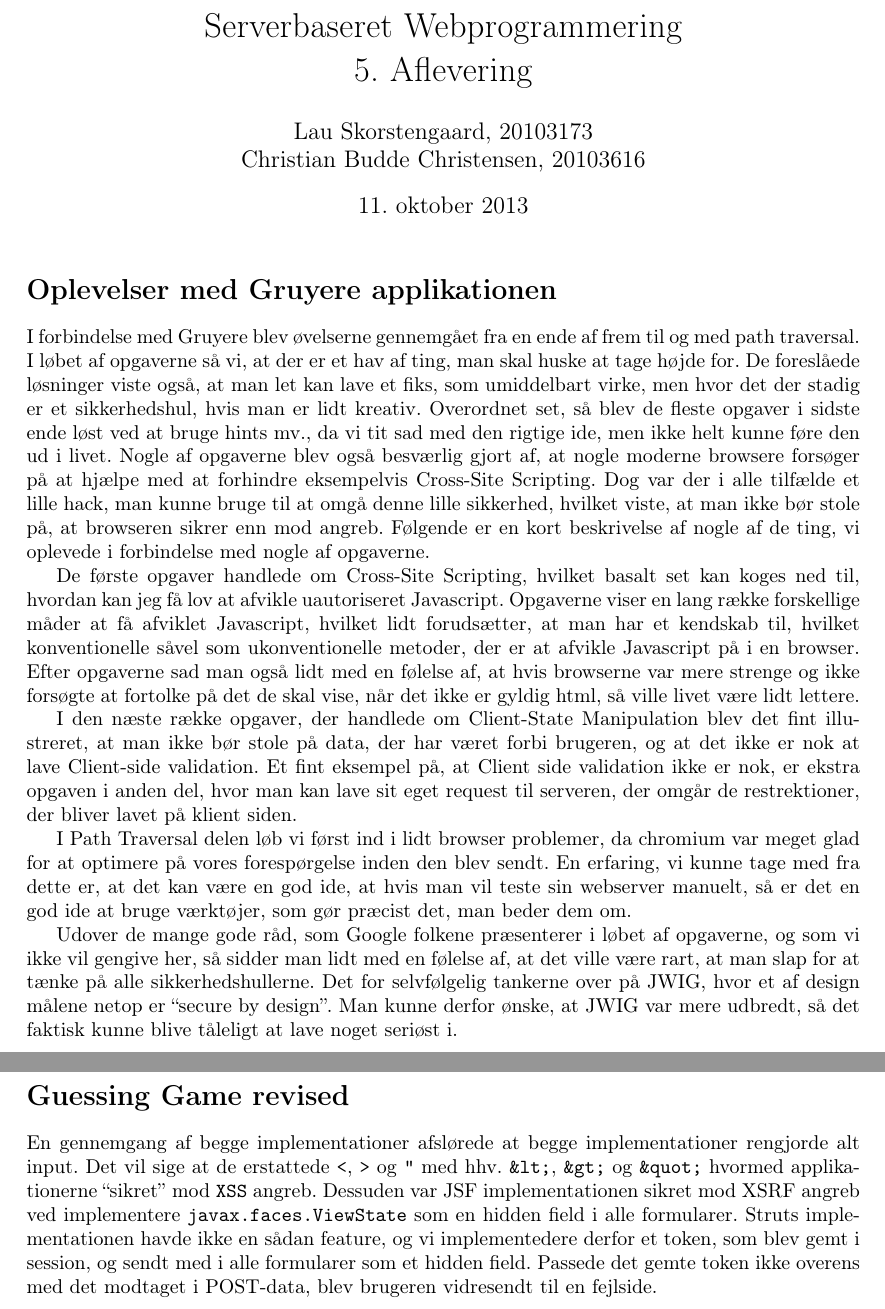
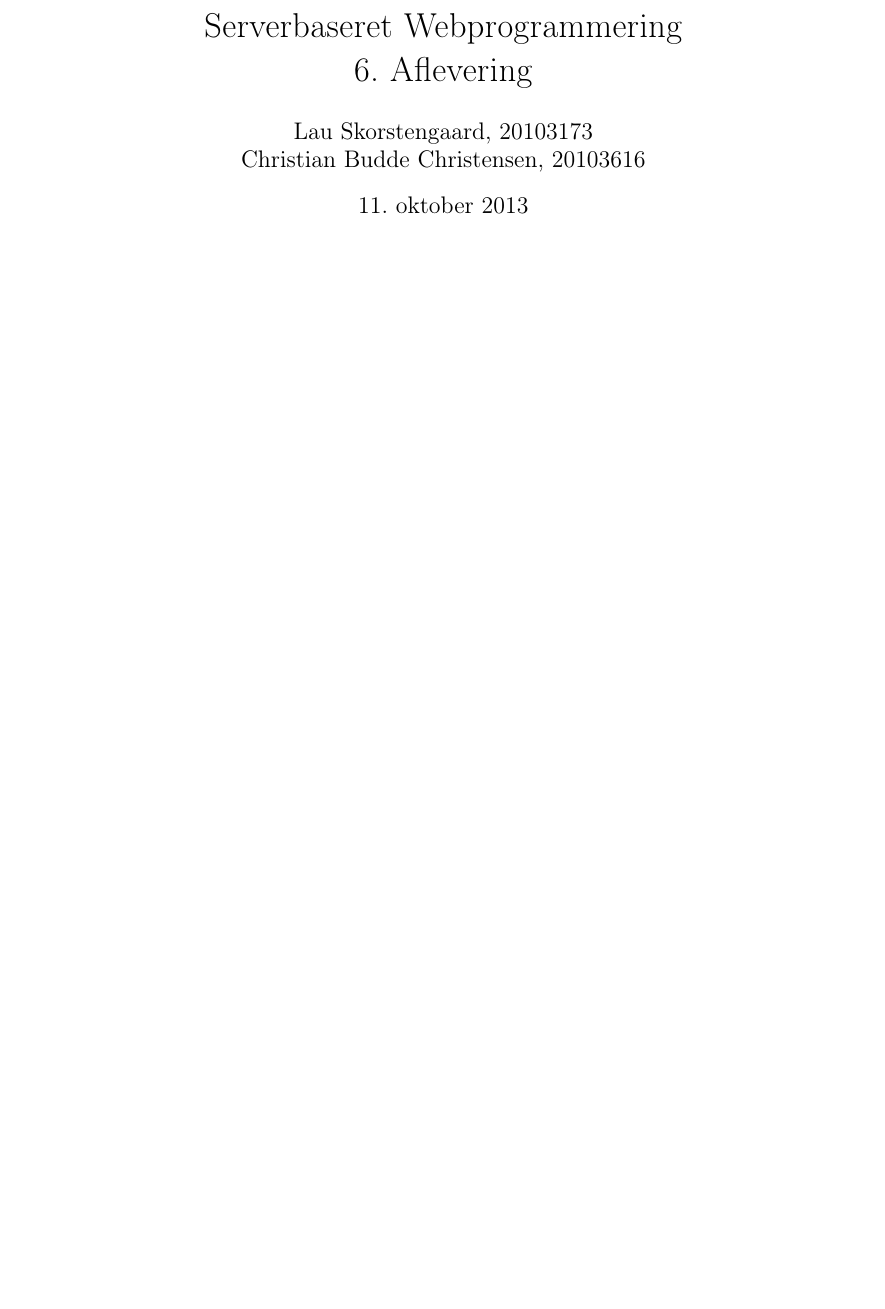
Before and after one commit to budde377/SWP, a LaTeX document (report_6/main.tex): two parts of pages 1 and 2 of 2 before the commit and part of the page after it, the two joined at a grey line, cut so that both start at the same text, the shorter picture padded with empty space. Compiled offline with pdfLaTeX.

Commit message:
Stuff and stuff

```diff
--- a/report_6/main.tex
+++ b/report_6/main.tex
@@ -34,20 +34,8 @@
 % Manual: http://www.ctan.org/tex-archive/macros/latex/contrib/mhchem/mhchem.pdf
 %\usepackage[version=3]{mhchem}
 \author{Lau Skorstengaard, 20103173 \\Christian Budde Christensen, 20103616}
-\title{Serverbaseret Webprogrammering\\5. Aflevering}
+\title{Serverbaseret Webprogrammering\\6. Aflevering}
 
 \begin{document}
 \maketitle
-\section*{Oplevelser med Gruyere applikationen}
-I forbindelse med Gruyere blev øvelserne gennemgået fra en ende af frem til og med path traversal. I løbet af opgaverne så vi, at der er et hav af ting, man skal huske at tage højde for. De foreslåede løsninger viste også, at man let kan lave et fiks, som umiddelbart virke, men hvor det der stadig er et sikkerhedshul, hvis man er lidt kreativ. Overordnet set, så blev de fleste opgaver i sidste ende løst ved at bruge hints mv., da vi tit sad med den rigtige ide, men ikke helt kunne føre den ud i livet. Nogle af opgaverne blev også besværlig gjort af, at nogle moderne browsere forsøger på at hjælpe med at forhindre eksempelvis Cross-Site Scripting. Dog var der i alle tilfælde et lille hack, man kunne bruge til at omgå denne lille sikkerhed, hvilket viste, at man ikke bør stole på, at browseren sikrer enn mod angreb. Følgende er en kort beskrivelse af nogle af de ting, vi oplevede i forbindelse med nogle af opgaverne.
-
-De første opgaver handlede om Cross-Site Scripting, hvilket basalt set kan koges ned til, hvordan kan jeg få lov at afvikle uautoriseret Javascript. Opgaverne viser en lang række forskellige måder at få afviklet Javascript, hvilket lidt forudsætter, at man har et kendskab til, hvilket konventionelle såvel som ukonventionelle metoder, der er at afvikle Javascript på i en browser. Efter opgaverne sad man også lidt med en følelse af, at hvis browserne var mere strenge og ikke forsøgte at fortolke på det de skal vise, når det ikke er gyldig html, så ville livet være lidt lettere.
-
-I den næste række opgaver, der handlede om Client-State Manipulation blev det fint illustreret, at man ikke bør stole på data, der har været forbi brugeren, og at det ikke er nok at lave Client-side validation. Et fint eksempel på, at Client side validation ikke er nok, er ekstra opgaven i anden del, hvor man kan lave sit eget request til serveren, der omgår de restrektioner, der bliver lavet på klient siden.
-
-I Path Traversal delen løb vi først ind i lidt browser problemer, da chromium var meget glad for at optimere på vores forespørgelse inden den blev sendt. En erfaring, vi kunne tage med fra dette er, at det kan være en god ide, at hvis man vil teste sin webserver manuelt, så er det en god ide at bruge værktøjer, som gør præcist det, man beder dem om.
-
-Udover de mange gode råd, som Google folkene præsenterer i løbet af opgaverne, og som vi ikke vil gengive her, så sidder man lidt med en følelse af, at det ville være rart, at man slap for at tænke på alle sikkerhedshullerne. Det for selvfølgelig tankerne over på JWIG, hvor et af design målene netop er ``secure by design''. Man kunne derfor ønske, at JWIG var mere udbredt, så det faktisk kunne blive tåleligt at lave noget seriøst i.
-\section*{Guessing Game revised}
-En gennemgang af begge implementationer afslørede at begge implementationer rengjorde alt input. Det vil sige at de erstattede \texttt{<},  \texttt{>} og  \texttt{"}  med hhv. \texttt{\&lt;}, \texttt{\&gt;} og \texttt{\&quot;} hvormed applikationerne ``sikret'' mod \texttt{XSS} angreb. Dessuden var JSF implementationen sikret mod XSRF angreb ved implementere \texttt{javax.faces.ViewState} som en hidden field i alle formularer. Struts implementationen havde ikke en sådan feature, og vi implementedere derfor et token, som blev gemt i session, og sendt med i alle formularer som et hidden field. Passede det gemte token ikke overens med det modtaget i POST-data, blev brugeren vidresendt til en fejlside.
 \end{document}
```
